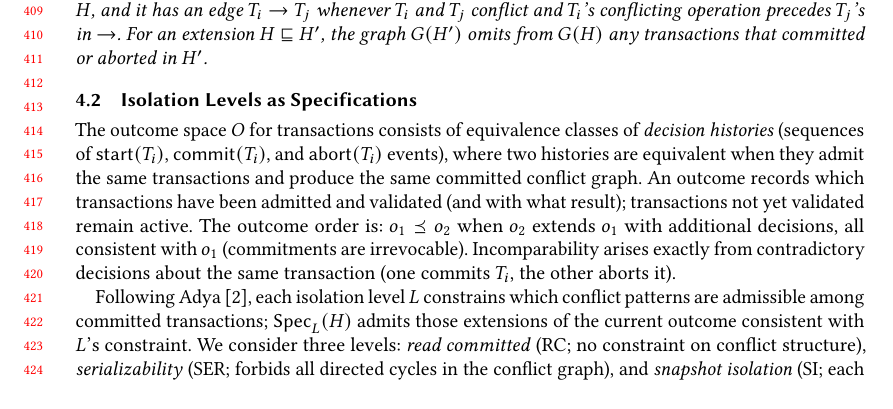
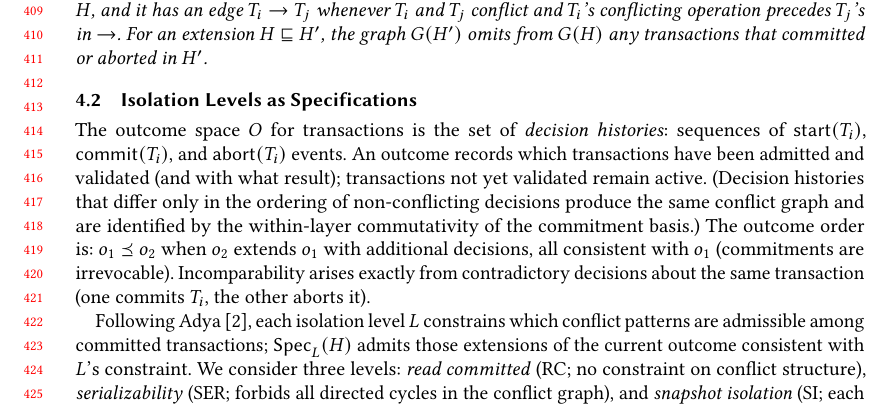
Before and after one commit to jhellerstein/provenance, a LaTeX paper (main.tex): part of page 9 of 36, cut so that both start at the same text, the shorter picture padded with empty space. Compiled offline with pdfLaTeX.

Commit message:
Fix outcome equivalence: only non-conflicting reorderings collapse, handled by within-layer commutativity

```diff
--- a/main.tex
+++ b/main.tex
@@ -881,13 +881,14 @@ incomparable in query-relative depth.
 
 \subsection{Isolation Levels as Specifications}
 
-The outcome space $O$ for transactions consists of equivalence classes
-of \emph{decision histories} (sequences of $\mathsf{start}(T_i)$,
-$\mathsf{commit}(T_i)$, and $\mathsf{abort}(T_i)$ events), where two
-histories are equivalent when they admit the same transactions and
-produce the same committed conflict graph.
+The outcome space $O$ for transactions is the set of
+\emph{decision histories}: sequences of $\mathsf{start}(T_i)$,
+$\mathsf{commit}(T_i)$, and $\mathsf{abort}(T_i)$ events.
 An outcome records which transactions have been admitted and validated
 (and with what result); transactions not yet validated remain active.
+(Decision histories that differ only in the ordering of non-conflicting
+decisions produce the same conflict graph and are identified by the
+within-layer commutativity of the commitment basis.)
 The outcome order is:
 $o_1 \Ord o_2$ when $o_2$ extends $o_1$ with additional decisions,
 all consistent with $o_1$ (commitments are irrevocable).
```
